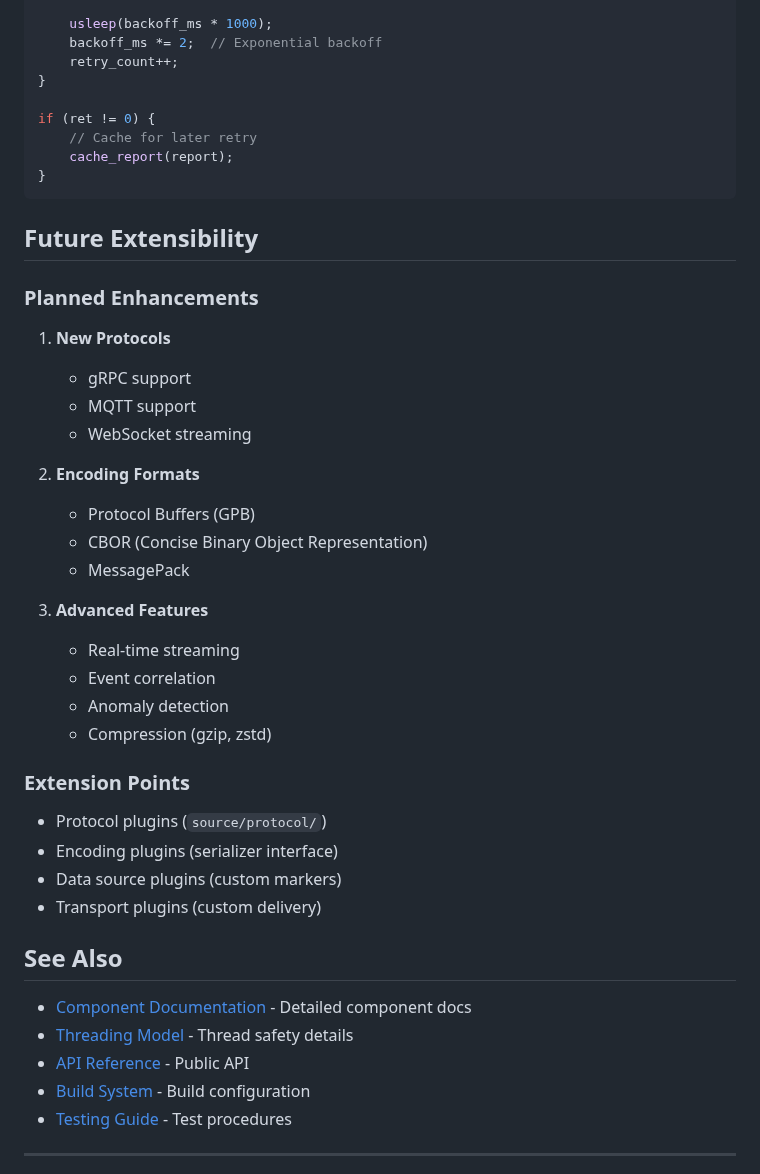
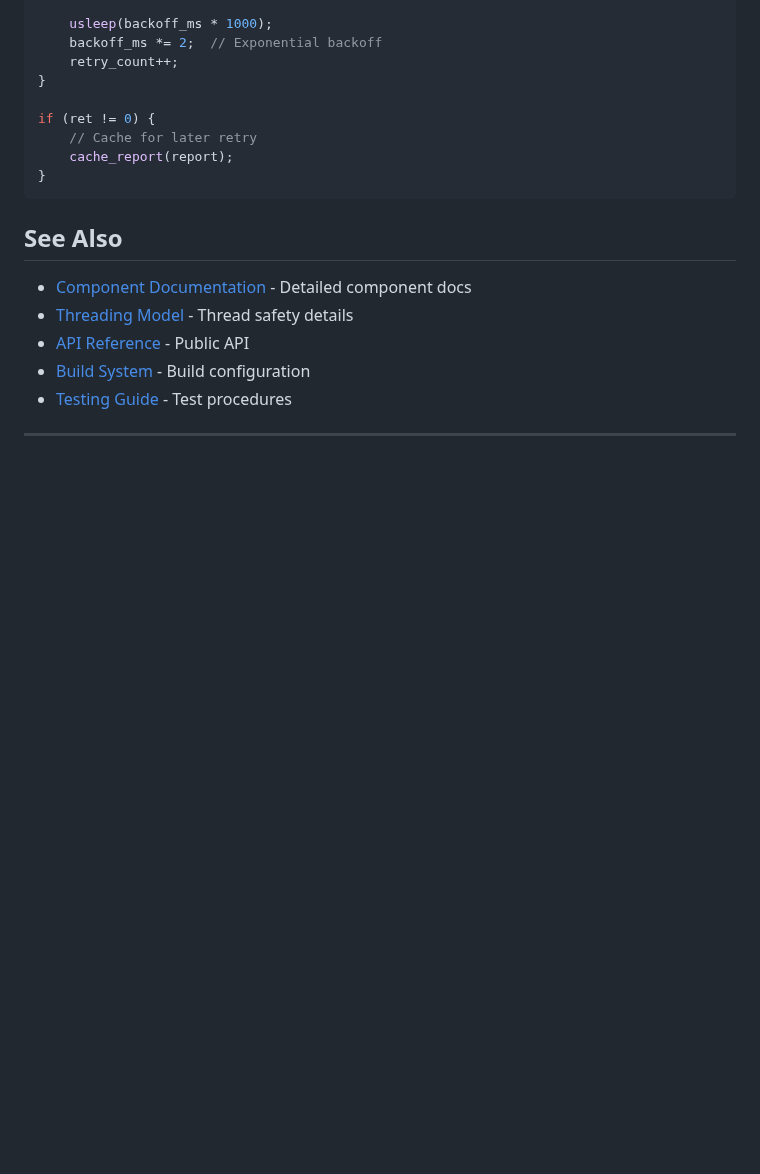
Before and after one commit to rdkcentral/telemetry, a Markdown page: docs/architecture/overview.md, the part around the change. GitHub-like rendering; blank space fills up the shorter version.

Commit message:
Removing stale information

````diff
--- a/docs/architecture/overview.md
+++ b/docs/architecture/overview.md
@@ -509,33 +509,6 @@ if (ret != 0) {
 }
 ```
 
-## Future Extensibility
-
-### Planned Enhancements
-
-1. **New Protocols**
-   - gRPC support
-   - MQTT support
-   - WebSocket streaming
-
-2. **Encoding Formats**
-   - Protocol Buffers (GPB)
-   - CBOR (Concise Binary Object Representation)
-   - MessagePack
-
-3. **Advanced Features**
-   - Real-time streaming
-   - Event correlation
-   - Anomaly detection
-   - Compression (gzip, zstd)
-
-### Extension Points
-
-- Protocol plugins (`source/protocol/`)
-- Encoding plugins (serializer interface)
-- Data source plugins (custom markers)
-- Transport plugins (custom delivery)
-
 ## See Also
 
 - [Component Documentation](../../source/docs/) - Detailed component docs
````
